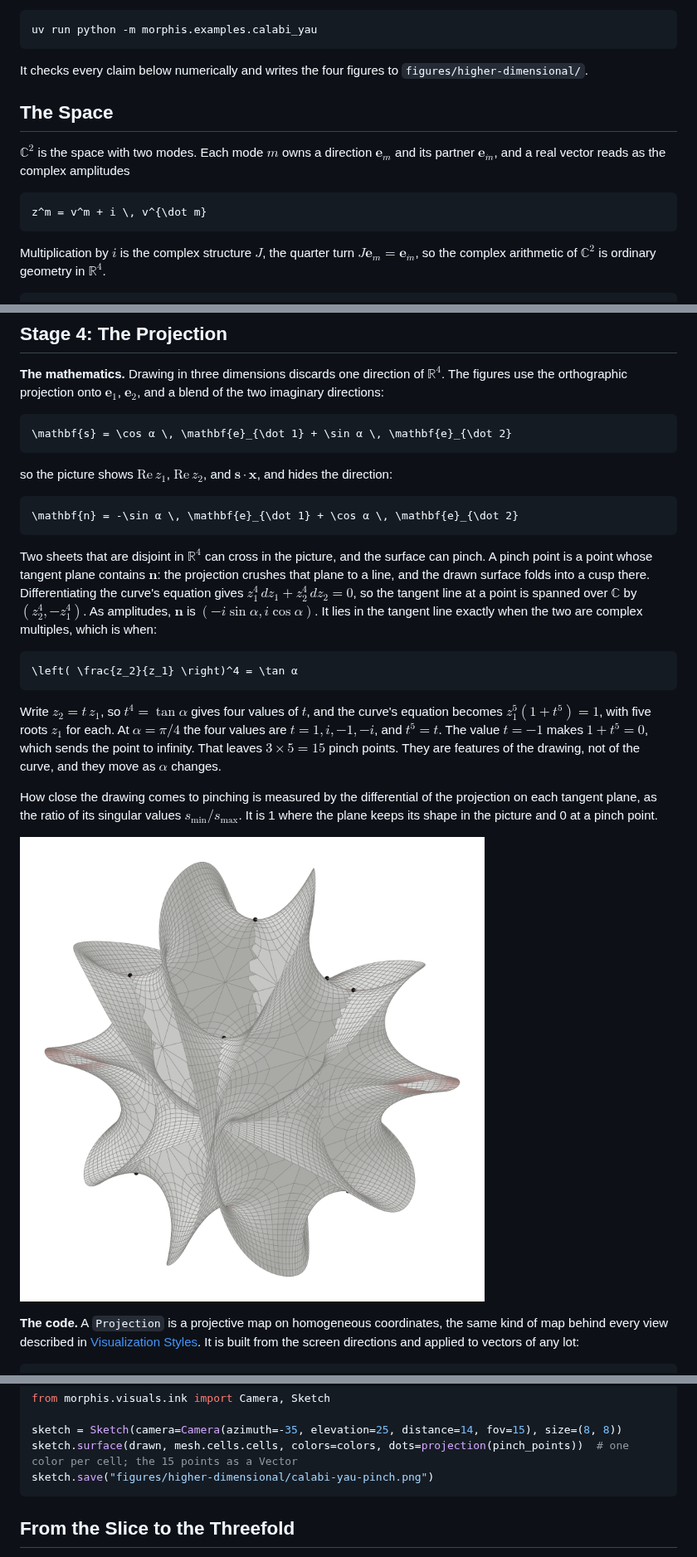
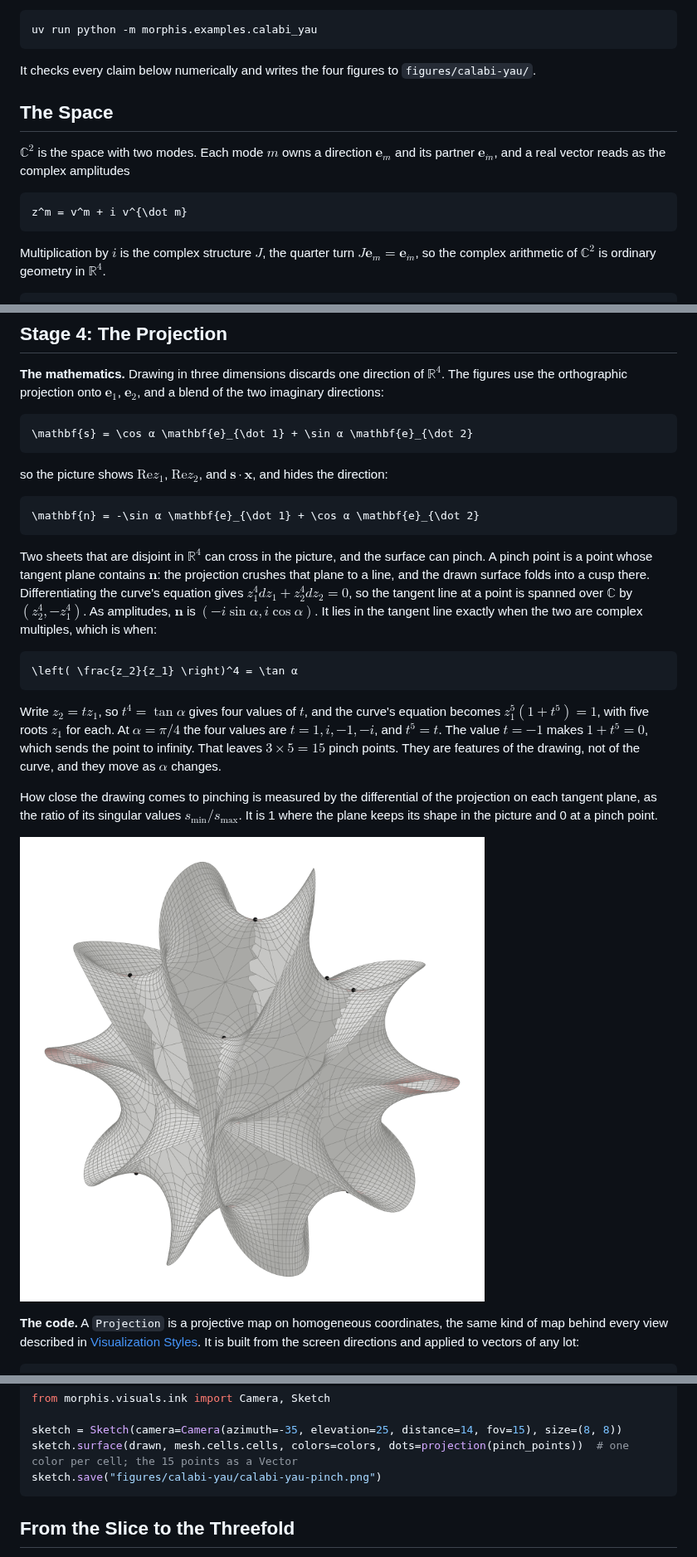
Before and after one commit to ctl-alt-leist/morphis, a Markdown page: docs/2_examples/6_calabi-yau-slice.md, 3 parts joined by grey strips. Shown at 83% size. GitHub-like rendering.

````diff
--- a/docs/2_examples/6_calabi-yau-slice.md
+++ b/docs/2_examples/6_calabi-yau-slice.md
@@ -12,14 +12,14 @@ in $\mathbb{C}^2$. A point of $\mathbb{C}^2$ is a point of $\mathbb{R}^4$, and o
 uv run python -m morphis.examples.calabi_yau
 ```
 
-It checks every claim below numerically and writes the four figures to `figures/higher-dimensional/`.
+It checks every claim below numerically and writes the four figures to `figures/calabi-yau/`.
 
 ## The Space
 
 $\mathbb{C}^2$ is the space with two modes. Each mode $m$ owns a direction $\mathbf{e}_m$ and its partner $\mathbf{e}_{\dot m}$, and a real vector reads as the complex amplitudes
 
 ```math
-z^m = v^m + i \, v^{\dot m}
+z^m = v^m + i v^{\dot m}
 ```
 
 Multiplication by $i$ is the complex structure $J$, the quarter turn $J \mathbf{e}_m = \mathbf{e}_{\dot m}$, so the complex arithmetic of $\mathbb{C}^2$ is ordinary geometry in $\mathbb{R}^4$.
@@ -145,26 +145,26 @@ The complex knows nothing of positions or metric. The same `CellComplex` methods
 **The mathematics.** Drawing in three dimensions discards one direction of $\mathbb{R}^4$. The figures use the orthographic projection onto $\mathbf{e}_1$, $\mathbf{e}_2$, and a blend of the two imaginary directions:
 
 ```math
-\mathbf{s} = \cos α \, \mathbf{e}_{\dot 1} + \sin α \, \mathbf{e}_{\dot 2}
+\mathbf{s} = \cos α \mathbf{e}_{\dot 1} + \sin α \mathbf{e}_{\dot 2}
 ```
 
-so the picture shows $\mathrm{Re} \, z_1$, $\mathrm{Re} \, z_2$, and $\mathbf{s} \cdot \mathbf{x}$, and hides the direction:
+so the picture shows $\mathrm{Re} z_1$, $\mathrm{Re} z_2$, and $\mathbf{s} \cdot \mathbf{x}$, and hides the direction:
 
 ```math
-\mathbf{n} = -\sin α \, \mathbf{e}_{\dot 1} + \cos α \, \mathbf{e}_{\dot 2}
+\mathbf{n} = -\sin α \mathbf{e}_{\dot 1} + \cos α \mathbf{e}_{\dot 2}
 ```
 
-Two sheets that are disjoint in $\mathbb{R}^4$ can cross in the picture, and the surface can pinch. A pinch point is a point whose tangent plane contains $\mathbf{n}$: the projection crushes that plane to a line, and the drawn surface folds into a cusp there. Differentiating the curve's equation gives $z_1^4 \, dz_1 + z_2^4 \, dz_2 = 0$, so the tangent line at a point is spanned over $\mathbb{C}$ by $(z_2^4, -z_1^4)$. As amplitudes, $\mathbf{n}$ is $(-i \sin α, i \cos α)$. It lies in the tangent line exactly when the two are complex multiples, which is when:
+Two sheets that are disjoint in $\mathbb{R}^4$ can cross in the picture, and the surface can pinch. A pinch point is a point whose tangent plane contains $\mathbf{n}$: the projection crushes that plane to a line, and the drawn surface folds into a cusp there. Differentiating the curve's equation gives $z_1^4 dz_1 + z_2^4 dz_2 = 0$, so the tangent line at a point is spanned over $\mathbb{C}$ by $(z_2^4, -z_1^4)$. As amplitudes, $\mathbf{n}$ is $(-i \sin α, i \cos α)$. It lies in the tangent line exactly when the two are complex multiples, which is when:
 
 ```math
 \left( \frac{z_2}{z_1} \right)^4 = \tan α
 ```
 
-Write $z_2 = t \, z_1$, so $t^4 = \tan α$ gives four values of $t$, and the curve's equation becomes $z_1^5 (1 + t^5) = 1$, with five roots $z_1$ for each. At $α = π/4$ the four values are $t = 1, i, -1, -i$, and $t^5 = t$. The value $t = -1$ makes $1 + t^5 = 0$, which sends the point to infinity. That leaves $3 \times 5 = 15$ pinch points. They are features of the drawing, not of the curve, and they move as $α$ changes.
+Write $z_2 = t z_1$, so $t^4 = \tan α$ gives four values of $t$, and the curve's equation becomes $z_1^5 (1 + t^5) = 1$, with five roots $z_1$ for each. At $α = π/4$ the four values are $t = 1, i, -1, -i$, and $t^5 = t$. The value $t = -1$ makes $1 + t^5 = 0$, which sends the point to infinity. That leaves $3 \times 5 = 15$ pinch points. They are features of the drawing, not of the curve, and they move as $α$ changes.
 
 How close the drawing comes to pinching is measured by the differential of the projection on each tangent plane, as the ratio of its singular values $s_{\min} / s_{\max}$. It is 1 where the plane keeps its shape in the picture and 0 at a pinch point.
 
-![The welded surface in gray, tinted red where the projection nearly collapses a tangent plane, with the 15 pinch points marked](../../figures/higher-dimensional/calabi-yau-pinch.png)
+![The welded surface in gray, tinted red where the projection nearly collapses a tangent plane, with the 15 pinch points marked](../../figures/calabi-yau/calabi-yau-pinch.png)
 
 **The code.** A `Projection` is a projective map on homogeneous coordinates, the same kind of map behind every view described in [Visualization Styles](1_visualization-styles.md). It is built from the screen directions and applied to vectors of any lot:
 
@@ -189,7 +189,7 @@ from morphis.visuals.ink import Camera, Sketch
 
 sketch = Sketch(camera=Camera(azimuth=-35, elevation=25, distance=14, fov=15), size=(8, 8))
 sketch.surface(drawn, mesh.cells.cells, colors=colors, dots=projection(pinch_points))  # one color per cell; the 15 points as a Vector
-sketch.save("figures/higher-dimensional/calabi-yau-pinch.png")
+sketch.save("figures/calabi-yau/calabi-yau-pinch.png")
 ```
 
 ## From the Slice to the Threefold
````
Also changed, not shown: other parts of docs/2_examples/6_calabi-yau-slice.md (+7 -7 lines), docs/2_examples/4_clifford-torus.md (+7 -7 lines), figures/calabi-yau/calabi-yau-patch.png (renamed from figures/higher-dimensional/calabi-yau-patch.png), figures/calabi-yau/calabi-yau-phases.png (renamed from figures/higher-dimensional/calabi-yau-phases.png), figures/calabi-yau/calabi-yau-pinch.png (renamed from figures/higher-dimensional/calabi-yau-pinch.png), figures/clifford-torus/clifford-torus.png (renamed from figures/higher-dimensional/clifford-torus.png), 4 other files.
